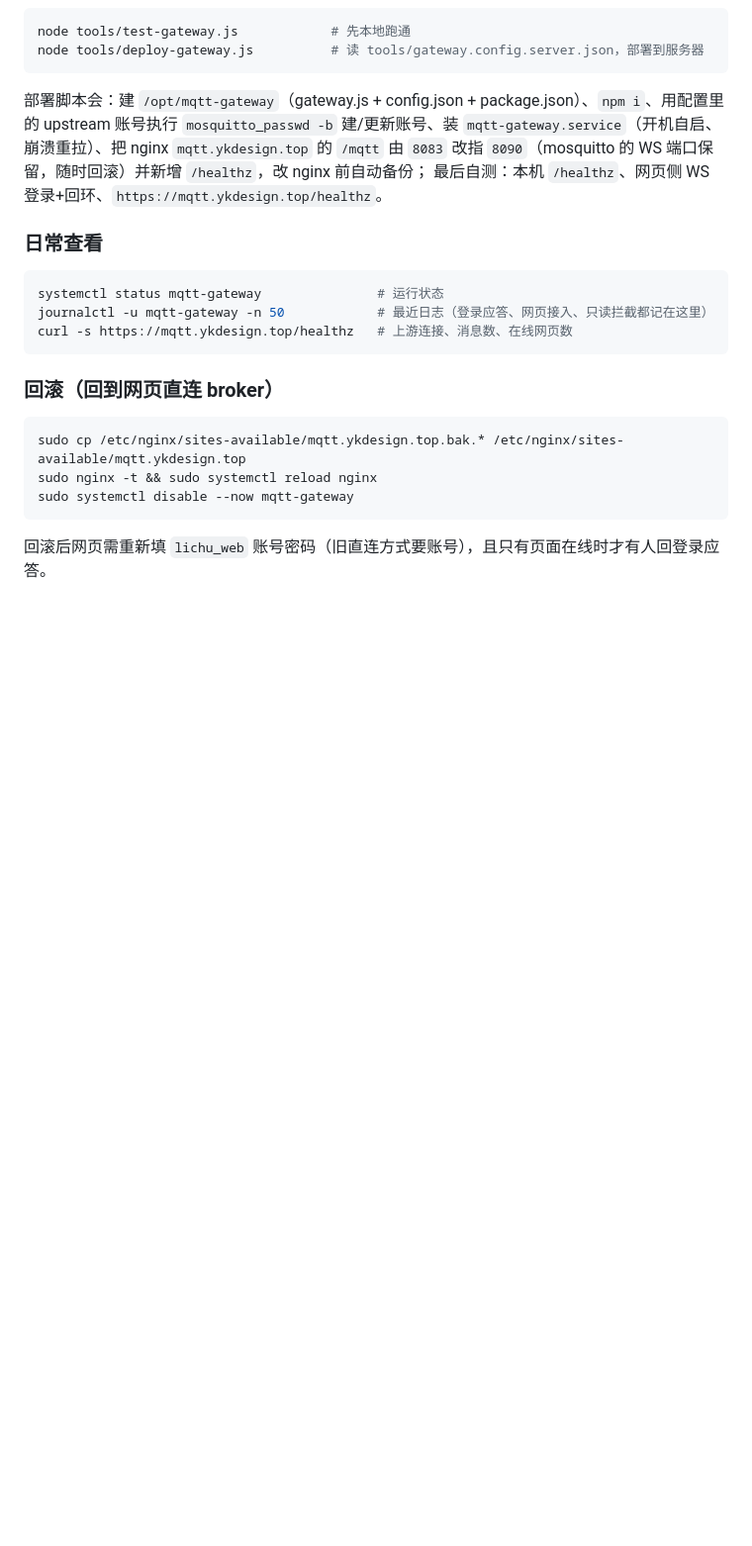
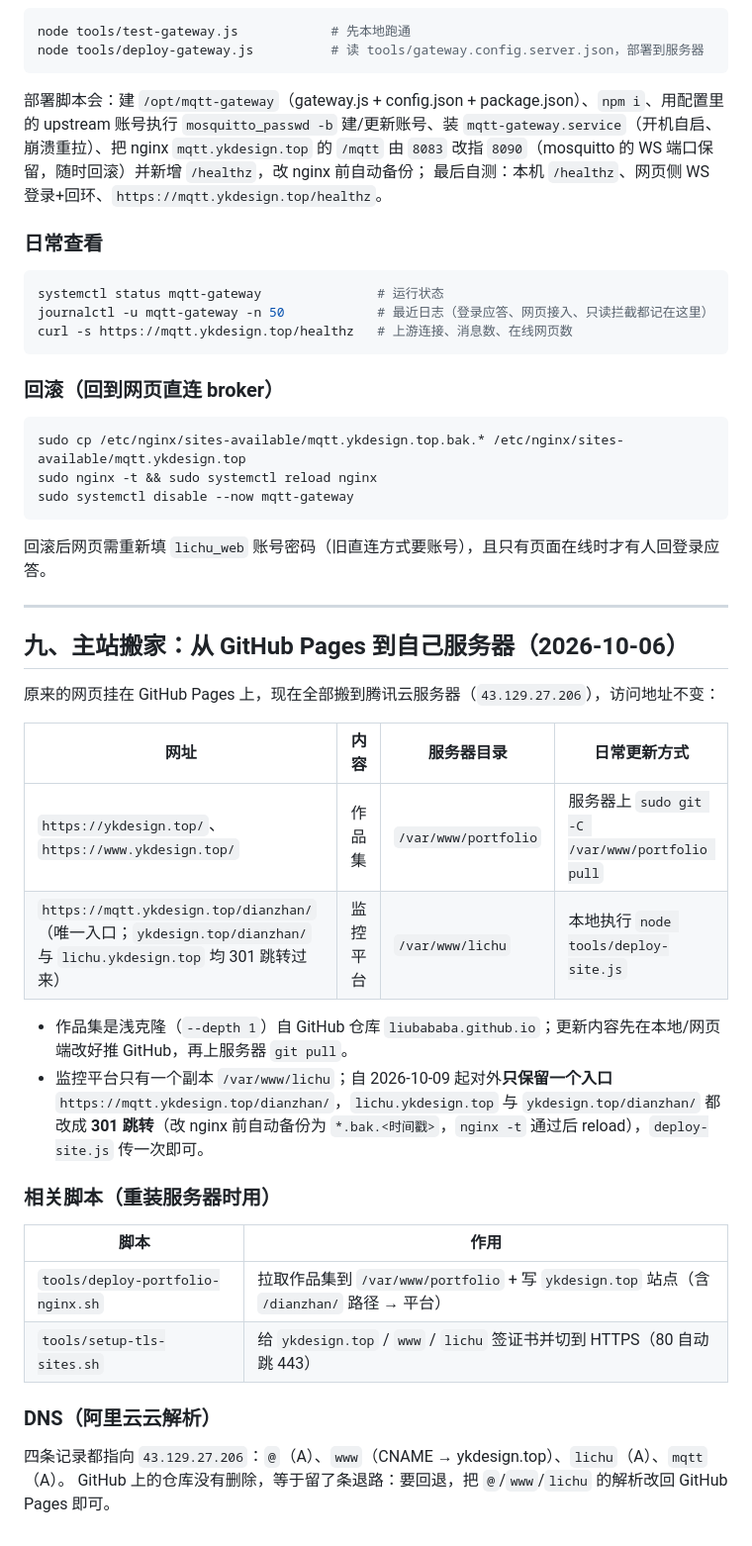
Before and after one commit to liubababa/lichu-monitor, a Markdown page: 部署指南.md, the part around one of its changes. Shown at 99% size. Rendered like a GitHub page; blank space fills up the shorter version.

Commit message:
统一监控平台入口 + 部署文档同步
- 部署指南：监控平台改为唯一入口 https://mqtt.ykdesign.top/dianzhan/，
  lichu.ykdesign.top 与 ykdesign.top/dianzhan/ 均为 301 跳转
  （2026-10-09 已在服务器 nginx 实施：改前自动备份 *.bak.<时间戳>，nginx -t 通过后 reload；
   作品集 ykdesign.top/ 不受影响，子路径跳转原样保留）
- 一并记录主站（作品集）从 GitHub Pages 搬到自建服务器的部署信息与相关脚本

Co-authored-by: CommandCodeBot <noreply@commandcode.ai>

````diff
--- a/部署指南.md
+++ b/部署指南.md
@@ -302,3 +304,29 @@ sudo systemctl disable --now mqtt-gateway
 ```
 
 回滚后网页需重新填 `lichu_web` 账号密码（旧直连方式要账号），且只有页面在线时才有人回登录应答。
+
+---
+
+## 九、主站搬家：从 GitHub Pages 到自己服务器（2026-10-06）
+
+原来的网页挂在 GitHub Pages 上，现在全部搬到腾讯云服务器（`43.129.27.206`），访问地址不变：
+
+| 网址 | 内容 | 服务器目录 | 日常更新方式 |
+|---|---|---|---|
+| `https://ykdesign.top/`、`https://www.ykdesign.top/` | 作品集 | `/var/www/portfolio` | 服务器上 `sudo git -C /var/www/portfolio pull` |
+| `https://mqtt.ykdesign.top/dianzhan/`（唯一入口；`ykdesign.top/dianzhan/` 与 `lichu.ykdesign.top` 均 301 跳转过来） | 监控平台 | `/var/www/lichu` | 本地执行 `node tools/deploy-site.js` |
+
+- 作品集是浅克隆（`--depth 1`）自 GitHub 仓库 `liubababa.github.io`；更新内容先在本地/网页端改好推 GitHub，再上服务器 `git pull`。
+- 监控平台只有一个副本 `/var/www/lichu`；自 2026-10-09 起对外**只保留一个入口** `https://mqtt.ykdesign.top/dianzhan/`，`lichu.ykdesign.top` 与 `ykdesign.top/dianzhan/` 都改成 **301 跳转**（改 nginx 前自动备份为 `*.bak.<时间戳>`，`nginx -t` 通过后 reload），`deploy-site.js` 传一次即可。
+
+### 相关脚本（重装服务器时用）
+
+| 脚本 | 作用 |
+|---|---|
+| `tools/deploy-portfolio-nginx.sh` | 拉取作品集到 `/var/www/portfolio` + 写 `ykdesign.top` 站点（含 `/dianzhan/` 路径 → 平台） |
+| `tools/setup-tls-sites.sh` | 给 `ykdesign.top` / `www` / `lichu` 签证书并切到 HTTPS（80 自动跳 443） |
+
+### DNS（阿里云云解析）
+
+四条记录都指向 `43.129.27.206`：`@`（A）、`www`（CNAME → ykdesign.top）、`lichu`（A）、`mqtt`（A）。
+GitHub 上的仓库没有删除，等于留了条退路：要回退，把 `@`/`www`/`lichu` 的解析改回 GitHub Pages 即可。
````
Also changed, not shown: other parts of 部署指南.md (+5 -3 lines).
